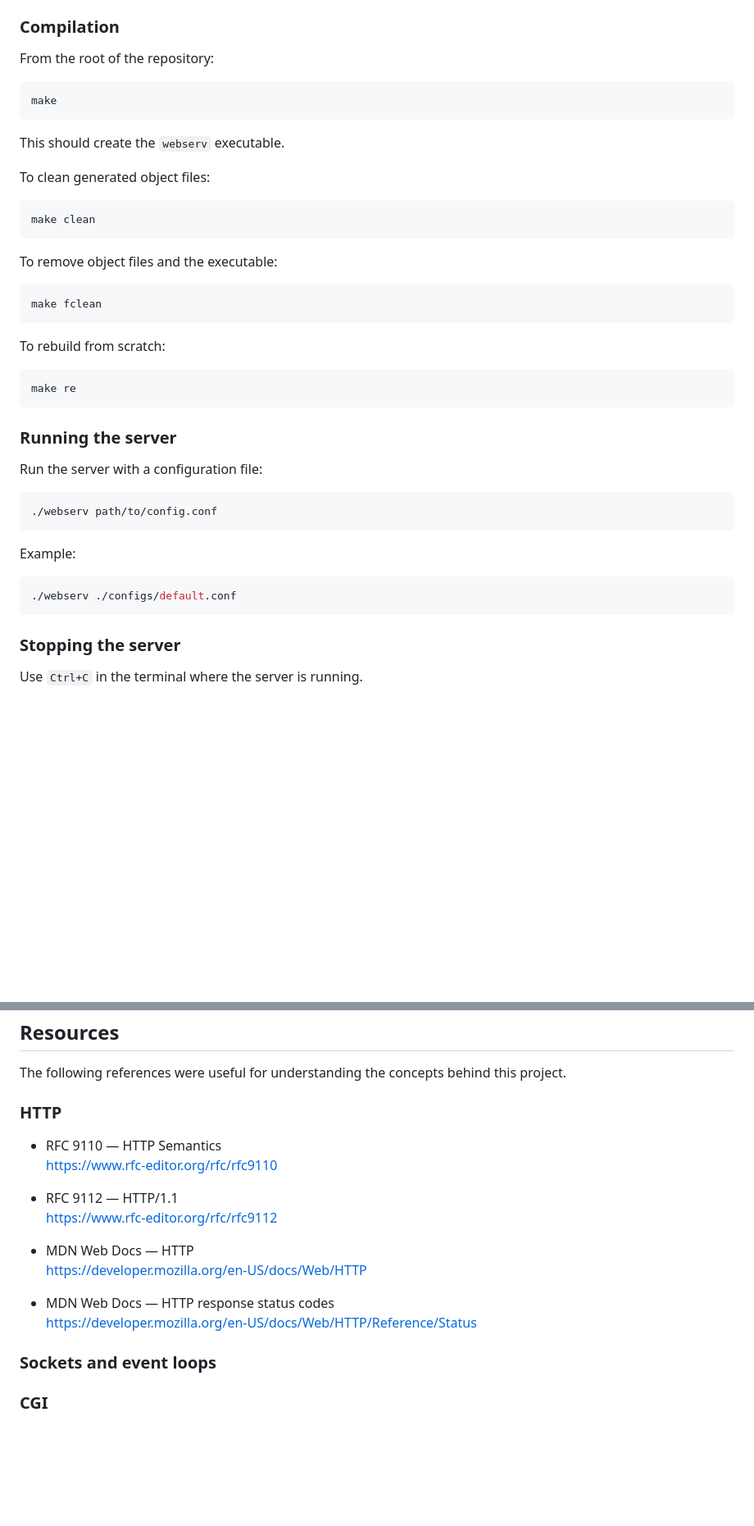
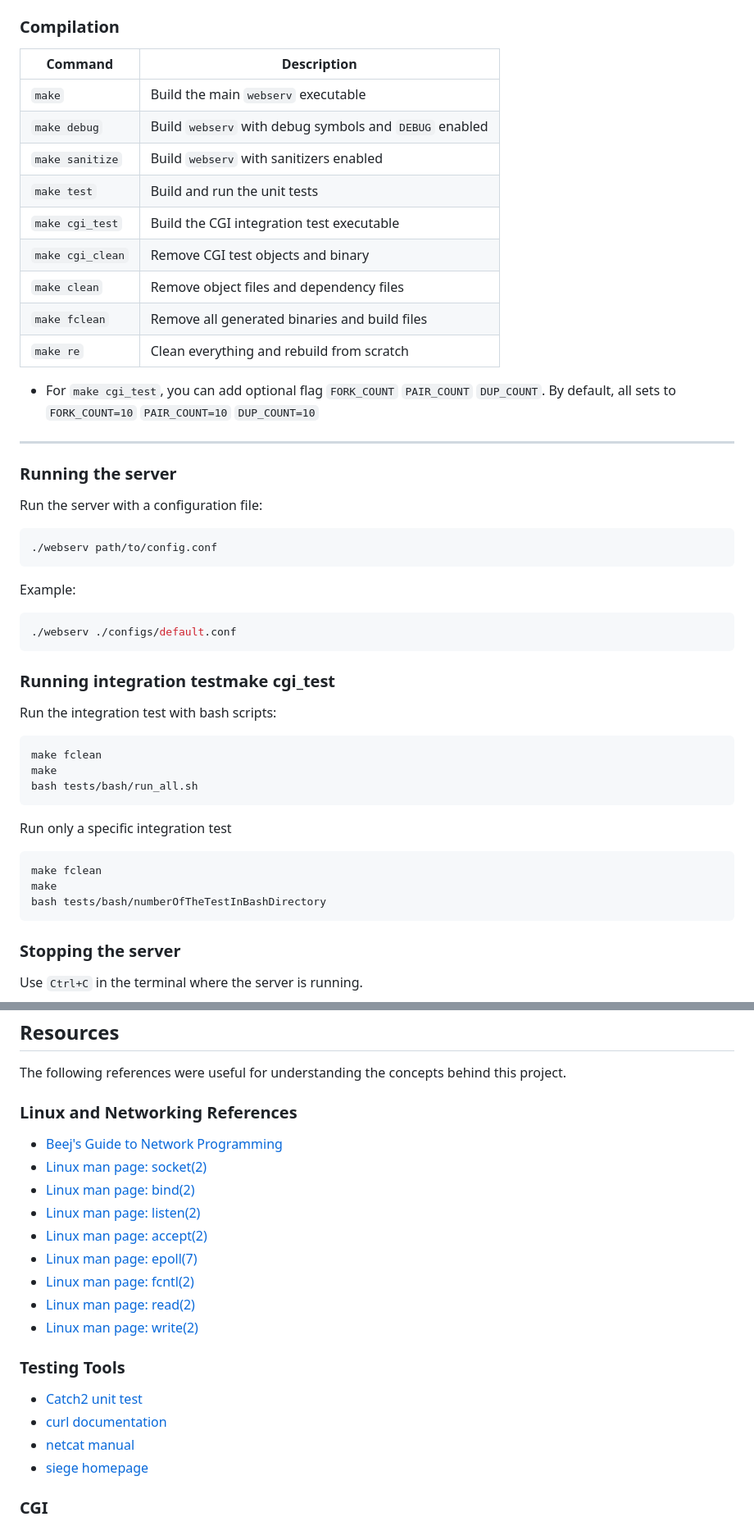
Before and after one commit to wtpbell/Webserver, a Markdown page: README.md, 2 parts joined by grey strips. Shown at 82% size. Drawn GitHub-style; blank space fills up the shorter version.

Commit message:
add compilation, some references and ai usage

````diff
--- a/README.md
+++ b/README.md
@@ -255,31 +255,21 @@ You need:
 
 ### Compilation
 
-From the root of the repository:
+| Command          | Description                                            |
+| ---------------- | ------------------------------------------------------ |
+| `make`           | Build the main `webserv` executable                    |
+| `make debug`     | Build `webserv` with debug symbols and `DEBUG` enabled |
+| `make sanitize`  | Build `webserv` with sanitizers enabled                |
+| `make test`      | Build and run the unit tests                           |
+| `make cgi_test`  | Build the CGI integration test executable              |
+| `make cgi_clean` | Remove CGI test objects and binary                     |
+| `make clean`     | Remove object files and dependency files               |
+| `make fclean`    | Remove all generated binaries and build files          |
+| `make re`        | Clean everything and rebuild from scratch              |
 
-```bash
-make
-```
+- For `make cgi_test`, you can add optional flag `FORK_COUNT` `PAIR_COUNT` `DUP_COUNT`. By default, all sets to `FORK_COUNT=10` `PAIR_COUNT=10` `DUP_COUNT=10`
 
-This should create the `webserv` executable.
-
-To clean generated object files:
-
-```bash
-make clean
-```
-
-To remove object files and the executable:
-
-```bash
-make fclean
-```
-
-To rebuild from scratch:
-
-```bash
-make re
-```
+---
 
 ### Running the server
 
@@ -294,6 +284,25 @@ Example:
 ```bash
 ./webserv ./configs/default.conf
 ```
+
+### Running integration testmake cgi_test
+
+Run the integration test with bash scripts:
+
+```bash
+make fclean
+make
+bash tests/bash/run_all.sh
+```
+
+Run only a specific integration test
+
+```bash
+make fclean
+make
+bash tests/bash/numberOfTheTestInBashDirectory
+```
+
 
 ### Stopping the server
 
@@ -455,22 +482,24 @@ Out of scope:
 
 The following references were useful for understanding the concepts behind this project.
 
-### HTTP
+### Linux and Networking References
 
-- RFC 9110 — HTTP Semantics
-  https://www.rfc-editor.org/rfc/rfc9110
+- [Beej's Guide to Network Programming](https://beej.us/guide/bgnet/)
+- [Linux man page: socket(2)](https://man7.org/linux/man-pages/man2/socket.2.html)
+- [Linux man page: bind(2)](https://man7.org/linux/man-pages/man2/bind.2.html)
+- [Linux man page: listen(2)](https://man7.org/linux/man-pages/man2/listen.2.html)
+- [Linux man page: accept(2)](https://man7.org/linux/man-pages/man2/accept.2.html)
+- [Linux man page: epoll(7)](https://man7.org/linux/man-pages/man7/epoll.7.html)
+- [Linux man page: fcntl(2)](https://man7.org/linux/man-pages/man2/fcntl.2.html)
+- [Linux man page: read(2)](https://man7.org/linux/man-pages/man2/read.2.html)
+- [Linux man page: write(2)](https://man7.org/linux/man-pages/man2/write.2.html)
 
-- RFC 9112 — HTTP/1.1
-  https://www.rfc-editor.org/rfc/rfc9112
+### Testing Tools
 
-- MDN Web Docs — HTTP
-  https://developer.mozilla.org/en-US/docs/Web/HTTP
-
-- MDN Web Docs — HTTP response status codes
-  https://developer.mozilla.org/en-US/docs/Web/HTTP/Reference/Status
-
-### Sockets and event loops
-
+- [Catch2 unit test](https://github.com/catchorg/Catch2/blob/devel/extras/catch_amalgamated.hpp)
+- [curl documentation](https://curl.se/docs/)
+- [netcat manual](https://man.openbsd.org/nc.1)
+- [siege homepage](https://www.joedog.org/siege-home/)
 
 ### CGI
 
````
Also changed, not shown: other parts of README.md (+24 -0 lines).
